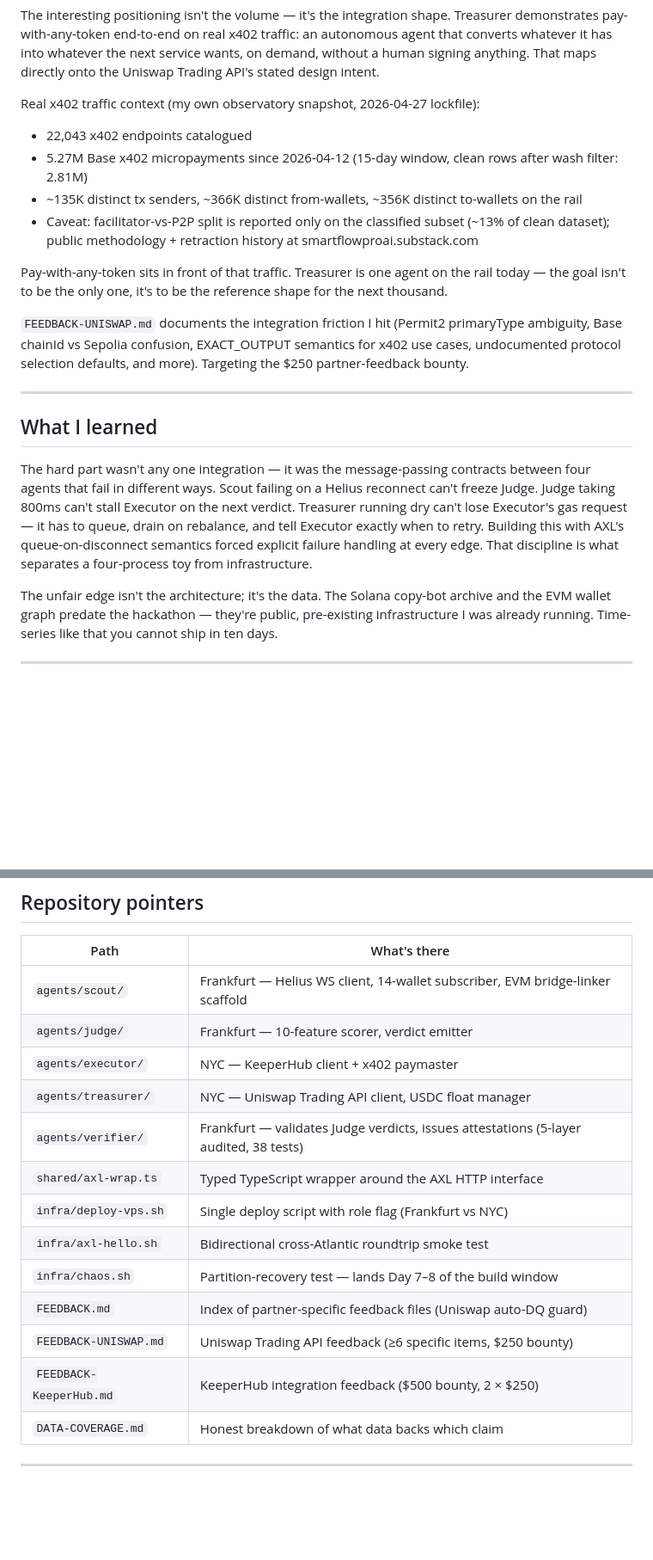
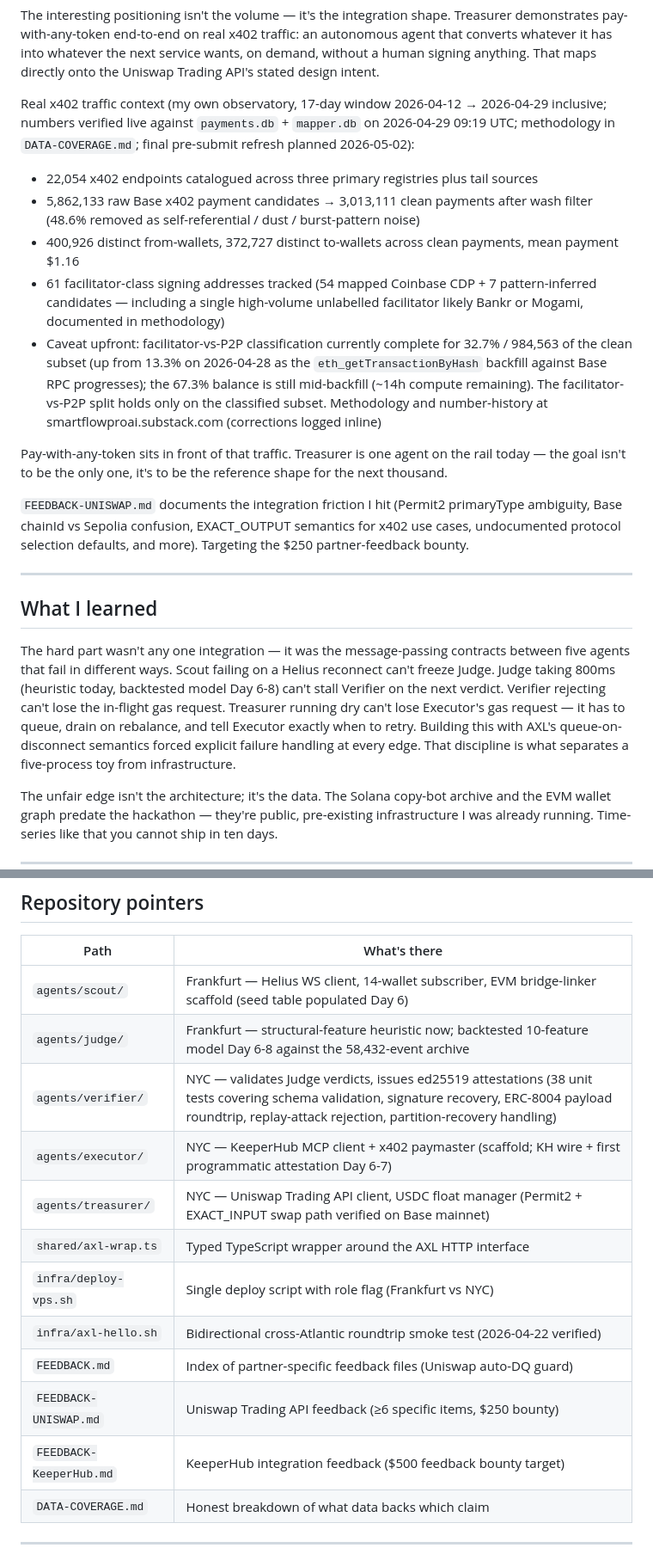
Before and after one commit to smartflowproai-lang/quorum, a Markdown page: SUBMISSION.md, 2 parts joined by grey strips. Shown at 86% size. GitHub-like rendering; blank space fills up the shorter version.

```diff
--- a/SUBMISSION.md
+++ b/SUBMISSION.md
@@ -44,11 +42,13 @@ Here's where the post-99.82%-retraction discipline kicks in. I'm not claiming Tr
 
 The interesting positioning isn't the volume — it's the integration shape. Treasurer demonstrates pay-with-any-token end-to-end on real x402 traffic: an autonomous agent that converts whatever it has into whatever the next service wants, on demand, without a human signing anything. That maps directly onto the Uniswap Trading API's stated design intent.
 
-Real x402 traffic context (my own observatory snapshot, 2026-04-27 lockfile):
-- 22,043 x402 endpoints catalogued
-- 5.27M Base x402 micropayments since 2026-04-12 (15-day window, clean rows after wash filter: 2.81M)
-- ~135K distinct tx senders, ~366K distinct from-wallets, ~356K distinct to-wallets on the rail
-- Caveat: facilitator-vs-P2P split is reported only on the classified subset (~13% of clean dataset); public methodology + retraction history at smartflowproai.substack.com
+Real x402 traffic context (my own observatory, 17-day window 2026-04-12 → 2026-04-29 inclusive; numbers verified live against `payments.db` + `mapper.db` on 2026-04-29 09:19 UTC; methodology in `DATA-COVERAGE.md`; final pre-submit refresh planned 2026-05-02):
+
+- 22,054 x402 endpoints catalogued across three primary registries plus tail sources
+- 5,862,133 raw Base x402 payment candidates → 3,013,111 clean payments after wash filter (48.6% removed as self-referential / dust / burst-pattern noise)
+- 400,926 distinct from-wallets, 372,727 distinct to-wallets across clean payments, mean payment $1.16
+- 61 facilitator-class signing addresses tracked (54 mapped Coinbase CDP + 7 pattern-inferred candidates — including a single high-volume unlabelled facilitator likely Bankr or Mogami, documented in methodology)
+- Caveat upfront: facilitator-vs-P2P classification currently complete for 32.7% / 984,563 of the clean subset (up from 13.3% on 2026-04-28 as the `eth_getTransactionByHash` backfill against Base RPC progresses); the 67.3% balance is still mid-backfill (~14h compute remaining). The facilitator-vs-P2P split holds only on the classified subset. Methodology and number-history at smartflowproai.substack.com (corrections logged inline)
 
 Pay-with-any-token sits in front of that traffic. Treasurer is one agent on the rail today — the goal isn't to be the only one, it's to be the reference shape for the next thousand.
 
@@ -58,7 +58,7 @@ Pay-with-any-token sits in front of that traffic. Treasurer is one agent on the
 
 ## What I learned
 
-The hard part wasn't any one integration — it was the message-passing contracts between four agents that fail in different ways. Scout failing on a Helius reconnect can't freeze Judge. Judge taking 800ms can't stall Executor on the next verdict. Treasurer running dry can't lose Executor's gas request — it has to queue, drain on rebalance, and tell Executor exactly when to retry. Building this with AXL's queue-on-disconnect semantics forced explicit failure handling at every edge. That discipline is what separates a four-process toy from infrastructure.
+The hard part wasn't any one integration — it was the message-passing contracts between five agents that fail in different ways. Scout failing on a Helius reconnect can't freeze Judge. Judge taking 800ms (heuristic today, backtested model Day 6-8) can't stall Verifier on the next verdict. Verifier rejecting can't lose the in-flight gas request. Treasurer running dry can't lose Executor's gas request — it has to queue, drain on rebalance, and tell Executor exactly when to retry. Building this with AXL's queue-on-disconnect semantics forced explicit failure handling at every edge. That discipline is what separates a five-process toy from infrastructure.
 
 The unfair edge isn't the architecture; it's the data. The Solana copy-bot archive and the EVM wallet graph predate the hackathon — they're public, pre-existing infrastructure I was already running. Time-series like that you cannot ship in ten days.
 
@@ -74,18 +74,17 @@ The natural next surface is `quorum/submit-verdict` as an MCP tool — any exter
 
 | Path | What's there |
 |------|---------------|
-| `agents/scout/`     | Frankfurt — Helius WS client, 14-wallet subscriber, EVM bridge-linker scaffold |
-| `agents/judge/`     | Frankfurt — 10-feature scorer, verdict emitter |
-| `agents/executor/`  | NYC — KeeperHub client + x402 paymaster |
-| `agents/treasurer/` | NYC — Uniswap Trading API client, USDC float manager |
-| `agents/verifier/`  | Frankfurt — validates Judge verdicts, issues attestations (5-layer audited, 38 tests) |
+| `agents/scout/`     | Frankfurt — Helius WS client, 14-wallet subscriber, EVM bridge-linker scaffold (seed table populated Day 6) |
+| `agents/judge/`     | Frankfurt — structural-feature heuristic now; backtested 10-feature model Day 6-8 against the 58,432-event archive |
+| `agents/verifier/`  | NYC — validates Judge verdicts, issues ed25519 attestations (38 unit tests covering schema validation, signature recovery, ERC-8004 payload roundtrip, replay-attack rejection, partition-recovery handling) |
+| `agents/executor/`  | NYC — KeeperHub MCP client + x402 paymaster (scaffold; KH wire + first programmatic attestation Day 6-7) |
+| `agents/treasurer/` | NYC — Uniswap Trading API client, USDC float manager (Permit2 + EXACT_INPUT swap path verified on Base mainnet) |
 | `shared/axl-wrap.ts`| Typed TypeScript wrapper around the AXL HTTP interface |
 | `infra/deploy-vps.sh` | Single deploy script with role flag (Frankfurt vs NYC) |
-| `infra/axl-hello.sh`  | Bidirectional cross-Atlantic roundtrip smoke test |
-| `infra/chaos.sh`    | Partition-recovery test — lands Day 7–8 of the build window |
+| `infra/axl-hello.sh`  | Bidirectional cross-Atlantic roundtrip smoke test (2026-04-22 verified) |
 | `FEEDBACK.md`       | Index of partner-specific feedback files (Uniswap auto-DQ guard) |
 | `FEEDBACK-UNISWAP.md`   | Uniswap Trading API feedback (≥6 specific items, $250 bounty) |
-| `FEEDBACK-KeeperHub.md` | KeeperHub integration feedback ($500 bounty, 2 × $250) |
+| `FEEDBACK-KeeperHub.md` | KeeperHub integration feedback ($500 feedback bounty target) |
 | `DATA-COVERAGE.md`  | Honest breakdown of what data backs which claim |
 
 ---
```
Also changed, not shown: other parts of SUBMISSION.md (+11 -13 lines).
